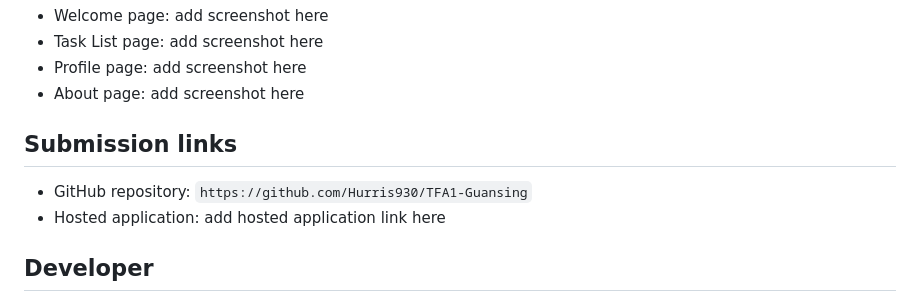
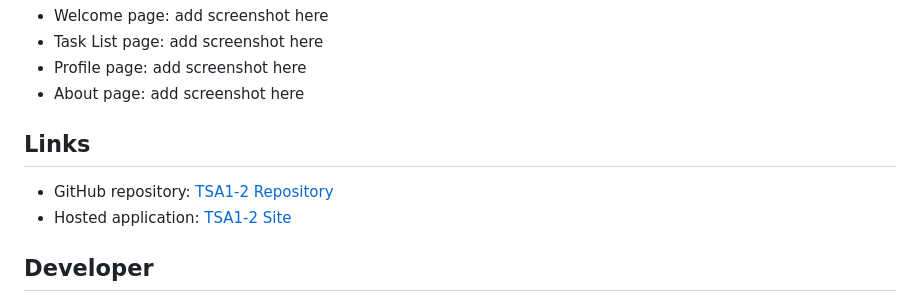
Before and after one commit to Hurris930/TFA1-Guansing, a Markdown page: TSA1-2/README.md, the part around the change. Drawn GitHub-style.

Commit message:
Update: links section in README.md
Updated submission links with formatted text.

```diff
--- a/TSA1-2/README.md
+++ b/TSA1-2/README.md
@@ -94,10 +94,10 @@ The CSS and JavaScript source copies under `app/Views/assets` match the browser-
 - Profile page: add screenshot here
 - About page: add screenshot here
 
-## Submission links
+## Links
 
-- GitHub repository: `https://github.com/Hurris930/TFA1-Guansing`
-- Hosted application: add hosted application link here
+- GitHub repository: [TSA1-2 Repository](https://github.com/Hurris930/TFA1-Guansing)
+- Hosted application: [TSA1-2 Site](https://guansing-tsa.infinityfree.me/)
 
 ## Developer
 
```
